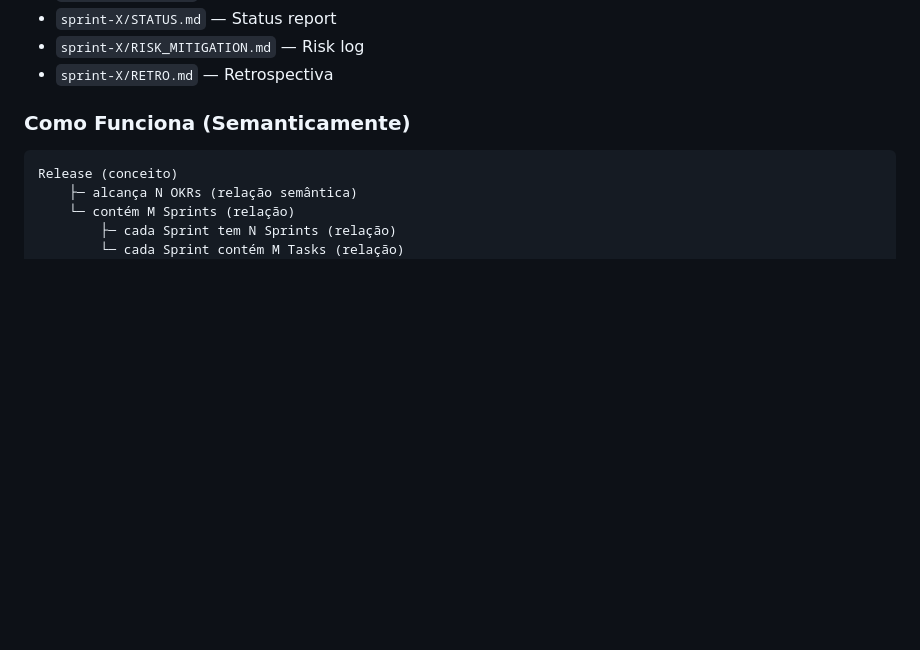
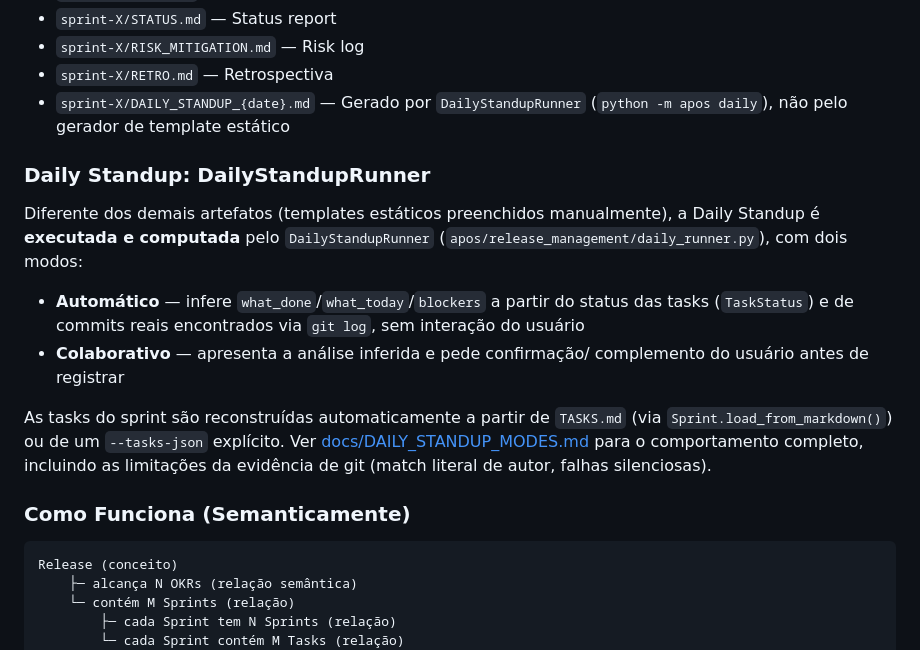
Before and after one commit to jadergreiner/APOS, a Markdown page: CAPABILITIES.md, the part around the change. Drawn GitHub-style; blank space fills up the shorter version.

Commit message:
docs: documentar DailyStandupRunner em CAPABILITIES.md
Adiciona descrição dos modos Automático/Colaborativo, evidência de git log
e reconstrução via Sprint.load_from_markdown() na lista de capabilities.
RELEASE_MANAGEMENT_FRAMEWORK.md não precisou de ajuste — já isola
corretamente o gerador estático legado da seção de CLI Commands.

Co-Authored-By: Claude Haiku 4.5 <noreply@anthropic.com>
Claude-Session: https://claude.ai/code/session_018GsqTCcnBYRKuUKiDdwdfi

```diff
--- a/CAPABILITIES.md
+++ b/CAPABILITIES.md
@@ -42,6 +42,26 @@ Quando você importa APOS, você recebe:
 - `sprint-X/STATUS.md` — Status report
 - `sprint-X/RISK_MITIGATION.md` — Risk log
 - `sprint-X/RETRO.md` — Retrospectiva
+- `sprint-X/DAILY_STANDUP_{date}.md` — Gerado por `DailyStandupRunner`
+  (`python -m apos daily`), não pelo gerador de template estático
+
+### Daily Standup: DailyStandupRunner
+
+Diferente dos demais artefatos (templates estáticos preenchidos manualmente),
+a Daily Standup é **executada e computada** pelo `DailyStandupRunner`
+(`apos/release_management/daily_runner.py`), com dois modos:
+
+- **Automático** — infere `what_done`/`what_today`/`blockers` a partir do
+  status das tasks (`TaskStatus`) e de commits reais encontrados via
+  `git log`, sem interação do usuário
+- **Colaborativo** — apresenta a análise inferida e pede confirmação/
+  complemento do usuário antes de registrar
+
+As tasks do sprint são reconstruídas automaticamente a partir de `TASKS.md`
+(via `Sprint.load_from_markdown()`) ou de um `--tasks-json` explícito. Ver
+[docs/DAILY_STANDUP_MODES.md](docs/DAILY_STANDUP_MODES.md) para o
+comportamento completo, incluindo as limitações da evidência de git
+(match literal de autor, falhas silenciosas).
 
 ### Como Funciona (Semanticamente)
 
```
